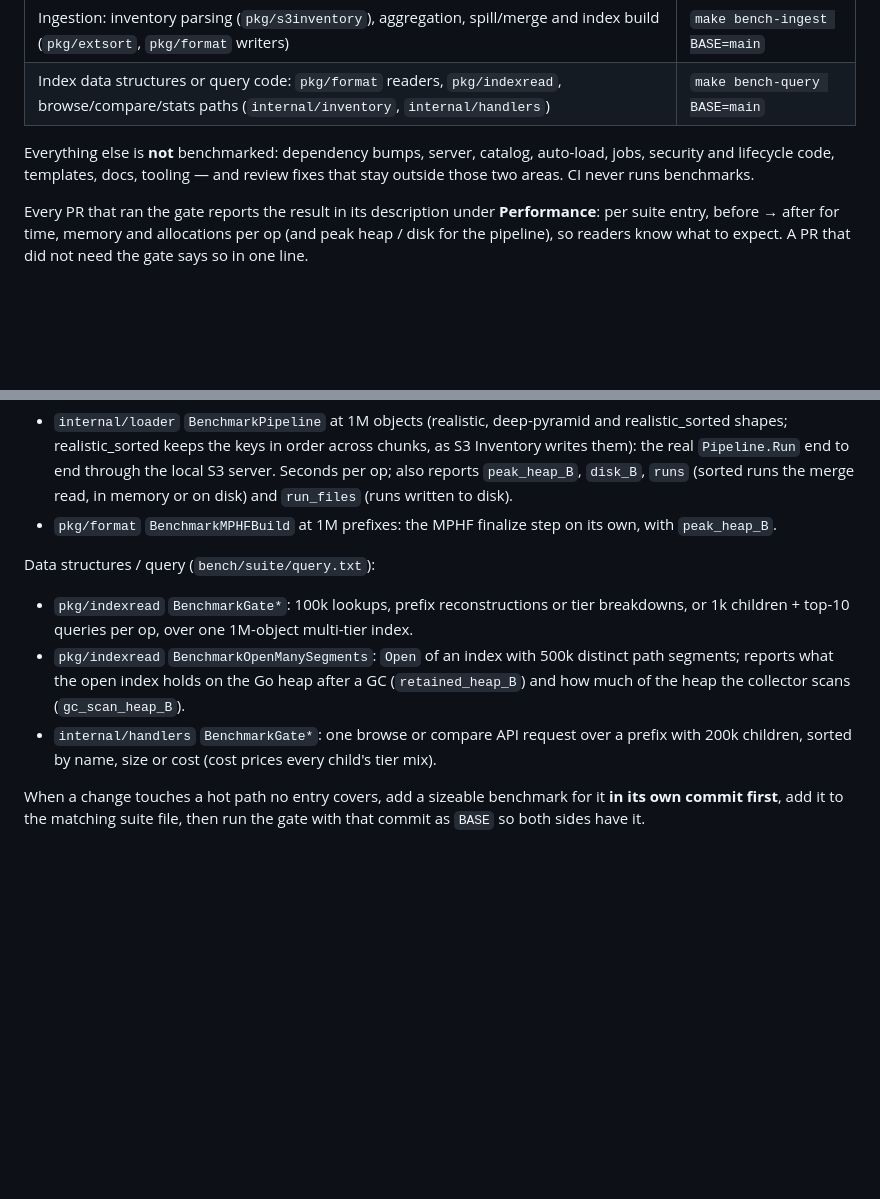
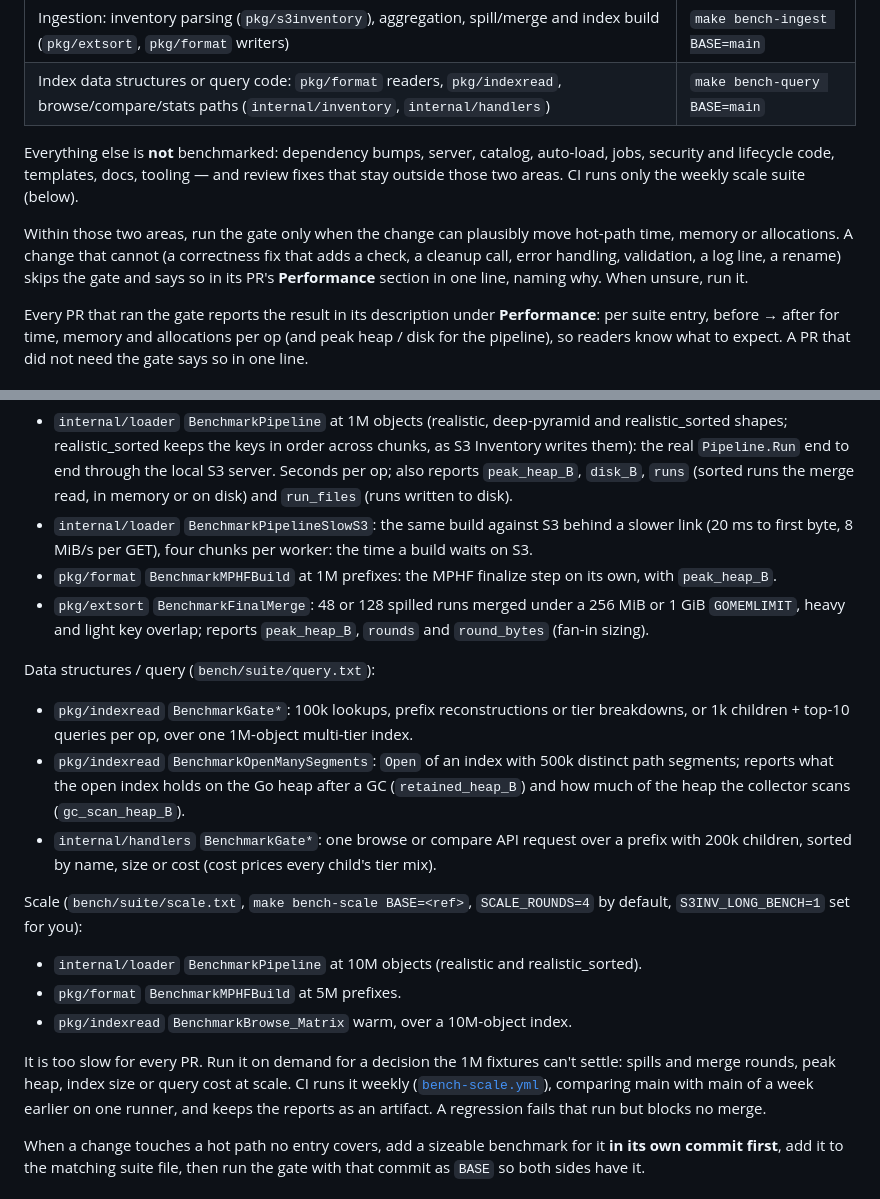
Before and after one commit to eunmann/s3-inv-db, a Markdown page: bench/README.md, 2 parts joined by grey strips. GitHub-like rendering; blank space fills up the shorter version.

```diff
--- a/bench/README.md
+++ b/bench/README.md
@@ -12,8 +12,15 @@ run **only that area's suite** — a full run takes a long time:
 
 Everything else is **not** benchmarked: dependency bumps, server,
 catalog, auto-load, jobs, security and lifecycle code, templates, docs,
-tooling — and review fixes that stay outside those two areas. CI never
-runs benchmarks.
+tooling — and review fixes that stay outside those two areas. CI runs
+only the weekly scale suite (below).
+
+Within those two areas, run the gate only when the change can
+plausibly move hot-path time, memory or allocations. A change that
+cannot (a correctness fix that adds a check, a cleanup call, error
+handling, validation, a log line, a rename) skips the gate and says so
+in its PR's **Performance** section in one line, naming why. When
+unsure, run it.
 
 Every PR that ran the gate reports the result in its description under
 **Performance**: per suite entry, before → after for time, memory and
@@ -86,8 +133,14 @@ Ingestion (`bench/suite/ingest.txt`):
   op; also reports `peak_heap_B`, `disk_B`, `runs` (sorted runs the
   merge read, in memory or on disk) and `run_files` (runs written to
   disk).
+- `internal/loader` `BenchmarkPipelineSlowS3`: the same build against
+  S3 behind a slower link (20 ms to first byte, 8 MiB/s per GET), four
+  chunks per worker: the time a build waits on S3.
 - `pkg/format` `BenchmarkMPHFBuild` at 1M prefixes: the MPHF finalize
   step on its own, with `peak_heap_B`.
+- `pkg/extsort` `BenchmarkFinalMerge`: 48 or 128 spilled runs merged
+  under a 256 MiB or 1 GiB `GOMEMLIMIT`, heavy and light key overlap;
+  reports `peak_heap_B`, `rounds` and `round_bytes` (fan-in sizing).
 
 Data structures / query (`bench/suite/query.txt`):
 
@@ -101,6 +154,21 @@ Data structures / query (`bench/suite/query.txt`):
 - `internal/handlers` `BenchmarkGate*`: one browse or compare API
   request over a prefix with 200k children, sorted by name, size or
   cost (cost prices every child's tier mix).
+
+Scale (`bench/suite/scale.txt`, `make bench-scale BASE=<ref>`,
+`SCALE_ROUNDS=4` by default, `S3INV_LONG_BENCH=1` set for you):
+
+- `internal/loader` `BenchmarkPipeline` at 10M objects (realistic and
+  realistic_sorted).
+- `pkg/format` `BenchmarkMPHFBuild` at 5M prefixes.
+- `pkg/indexread` `BenchmarkBrowse_Matrix` warm, over a 10M-object index.
+
+It is too slow for every PR. Run it on demand for a decision the 1M
+fixtures can't settle: spills and merge rounds, peak heap, index size
+or query cost at scale. CI runs it weekly
+([`bench-scale.yml`](../.github/workflows/bench-scale.yml)), comparing
+main with main of a week earlier on one runner, and keeps the reports
+as an artifact. A regression fails that run but blocks no merge.
 
 When a change touches a hot path no entry covers, add a sizeable
 benchmark for it **in its own commit first**, add it to the matching
```
Also changed, not shown: other parts of bench/README.md (+50 -10 lines), CLAUDE.md (+4 -2 lines).
